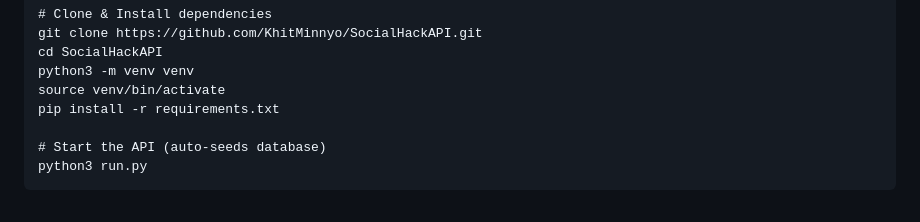
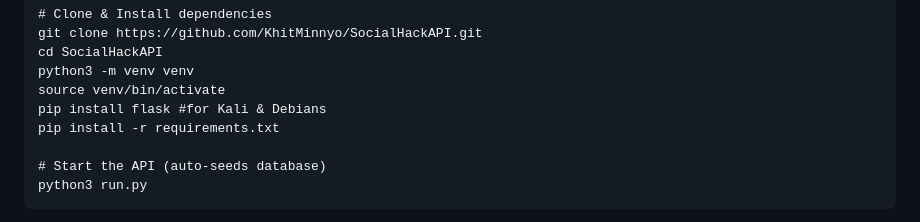
Before and after one commit to KhitMinnyo/SocialHackAPI, a Markdown page: README.md, the part around the change. GitHub-like rendering.

```diff
--- a/README.md
+++ b/README.md
@@ -42,6 +42,7 @@ git clone https://github.com/KhitMinnyo/SocialHackAPI.git
 cd SocialHackAPI
 python3 -m venv venv
 source venv/bin/activate
+pip install flask #for Kali & Debians
 pip install -r requirements.txt
 
 # Start the API (auto-seeds database)
```
